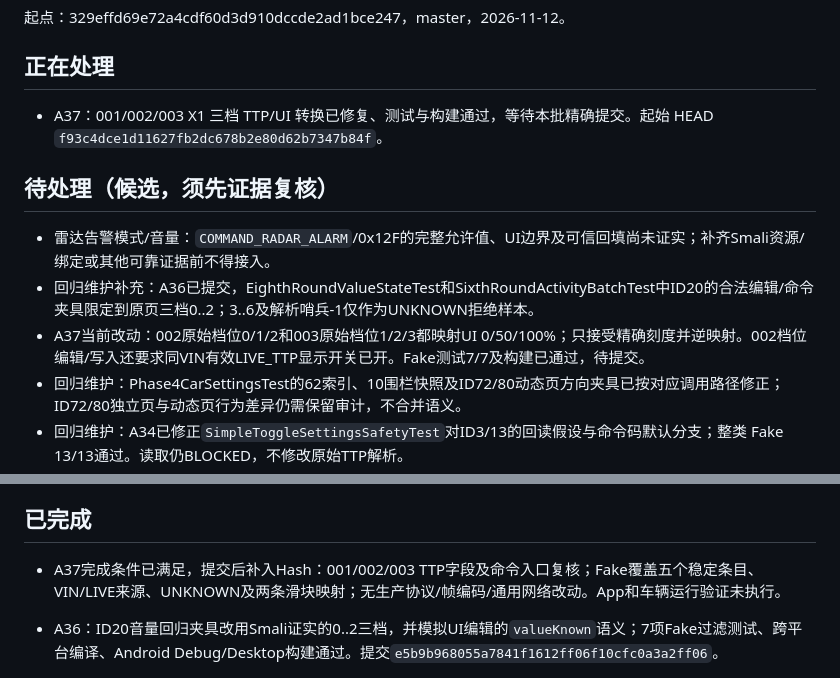
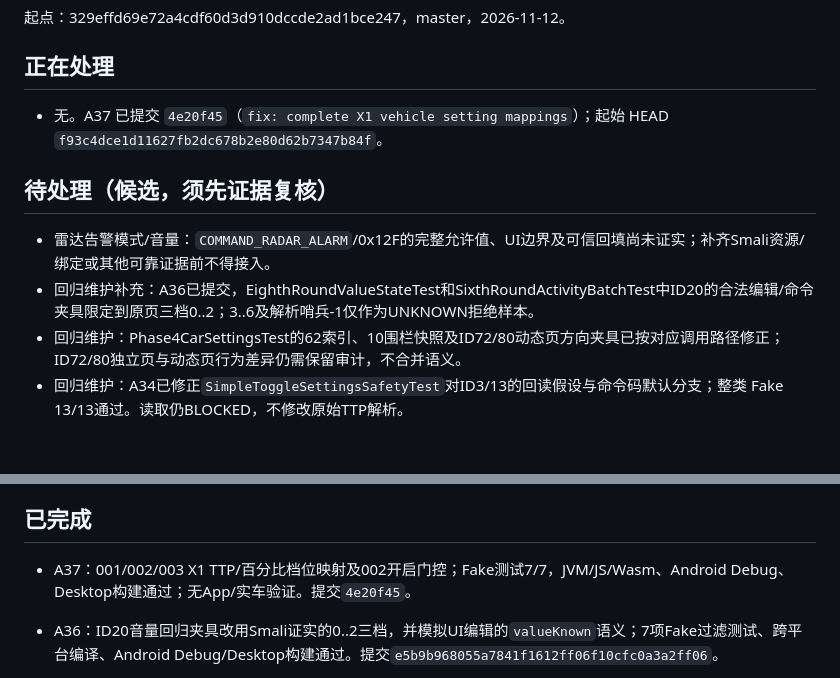
Before and after one commit to ghhccghk/YuRong, a Markdown page: docs/vehicle-settings/AUTONOMOUS_REPAIR_QUEUE.md, 2 parts joined by grey strips. GitHub-like rendering; blank space fills up the shorter version.

Commit message:
docs: record vehicle settings batch A37

```diff
--- a/docs/vehicle-settings/AUTONOMOUS_REPAIR_QUEUE.md
+++ b/docs/vehicle-settings/AUTONOMOUS_REPAIR_QUEUE.md
@@ -4,13 +4,12 @@
 
 ## 正在处理
 
-- A37：001/002/003 X1 三档 TTP/UI 转换已修复、测试与构建通过，等待本批精确提交。起始 HEAD `f93c4dce1d11627fb2dc678b2e80d62b7347b84f`。
+- 无。A37 已提交 `4e20f45`（`fix: complete X1 vehicle setting mappings`）；起始 HEAD `f93c4dce1d11627fb2dc678b2e80d62b7347b84f`。
 
 ## 待处理（候选，须先证据复核）
 
 - 雷达告警模式/音量：`COMMAND_RADAR_ALARM`/0x12F的完整允许值、UI边界及可信回填尚未证实；补齐Smali资源/绑定或其他可靠证据前不得接入。
 - 回归维护补充：A36已提交，EighthRoundValueStateTest和SixthRoundActivityBatchTest中ID20的合法编辑/命令夹具限定到原页三档0..2；3..6及解析哨兵-1仅作为UNKNOWN拒绝样本。
-- A37当前改动：002原始档位0/1/2和003原始档位1/2/3都映射UI 0/50/100%；只接受精确刻度并逆映射。002档位编辑/写入还要求同VIN有效LIVE_TTP显示开关已开。Fake测试7/7及构建已通过，待提交。
 - 回归维护：Phase4CarSettingsTest的62索引、10围栏快照及ID72/80动态页方向夹具已按对应调用路径修正；ID72/80独立页与动态页行为差异仍需保留审计，不合并语义。
 - 回归维护：A34已修正`SimpleToggleSettingsSafetyTest`对ID3/13的回读假设与命令码默认分支；整类 Fake 13/13通过。读取仍BLOCKED，不修改原始TTP解析。
 - 其他全部项：按功能地图逐项核对读取、写入、门控及独立流程；发现安全问题优先插队。
@@ -33,7 +32,7 @@
 
 ## 已完成
 
-- A37完成条件已满足，提交后补入Hash：001/002/003 TTP字段及命令入口复核；Fake覆盖五个稳定条目、VIN/LIVE来源、UNKNOWN及两条滑块映射；无生产协议/帧编码/通用网络改动。App和车辆运行验证未执行。
+- A37：001/002/003 X1 TTP/百分比档位映射及002开启门控；Fake测试7/7，JVM/JS/Wasm、Android Debug、Desktop构建通过；无App/实车验证。提交`4e20f45`。
 
 - A36：ID20音量回归夹具改用Smali证实的0..2三档，并模拟UI编辑的`valueKnown`语义；7项Fake过滤测试、跨平台编译、Android Debug/Desktop构建通过。提交`e5b9b968055a7841f1612ff06f10cfc0a3a2ff06`。
 
```
Also changed, not shown: docs/vehicle-settings/AUTONOMOUS_REPAIR_HISTORY.md (+1 -1 lines), docs/vehicle-settings/AUTONOMOUS_REPAIR_MATRIX.md (+1 -1 lines).
